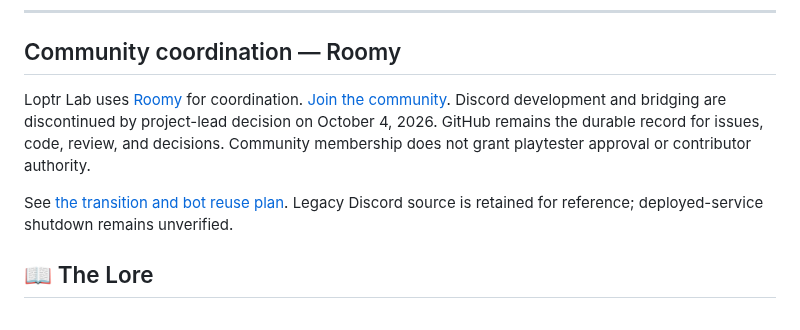
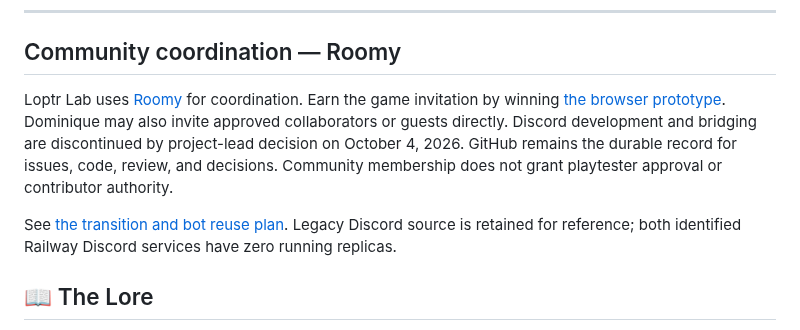
Before and after one commit to ibloud/violets-revenge, a Markdown page: README.md, the part around the change. Drawn GitHub-style.

Commit message:
Restrict game invite to wins and document direct approval access

```diff
--- a/README.md
+++ b/README.md
@@ -21,9 +21,9 @@ Financial support is optional and sustains infrastructure, maintenance, accessib
 
 ## Community coordination — Roomy
 
-Loptr Lab uses [Roomy](https://roomy.space/did:plc:f62tthd7cmjpfvtlet2crpsq) for coordination. [Join the community](https://roomy.space/join?space=did%3Aplc%3Af62tthd7cmjpfvtlet2crpsq&invite=631116db109c5a7f4c38f03edd57269d). Discord development and bridging are discontinued by project-lead decision on October 4, 2026. GitHub remains the durable record for issues, code, review, and decisions. Community membership does not grant playtester approval or contributor authority.
+Loptr Lab uses [Roomy](https://roomy.space/did:plc:f62tthd7cmjpfvtlet2crpsq) for coordination. Earn the game invitation by winning [the browser prototype](https://ibloud.github.io/violets-revenge/). Dominique may also invite approved collaborators or guests directly. Discord development and bridging are discontinued by project-lead decision on October 4, 2026. GitHub remains the durable record for issues, code, review, and decisions. Community membership does not grant playtester approval or contributor authority.
 
-See [the transition and bot reuse plan](docs/ROOMY-TRANSITION.md). Legacy Discord source is retained for reference; deployed-service shutdown remains unverified.
+See [the transition and bot reuse plan](docs/ROOMY-TRANSITION.md). Legacy Discord source is retained for reference; both identified Railway Discord services have zero running replicas.
 
 ## 📖 The Lore
 
```
